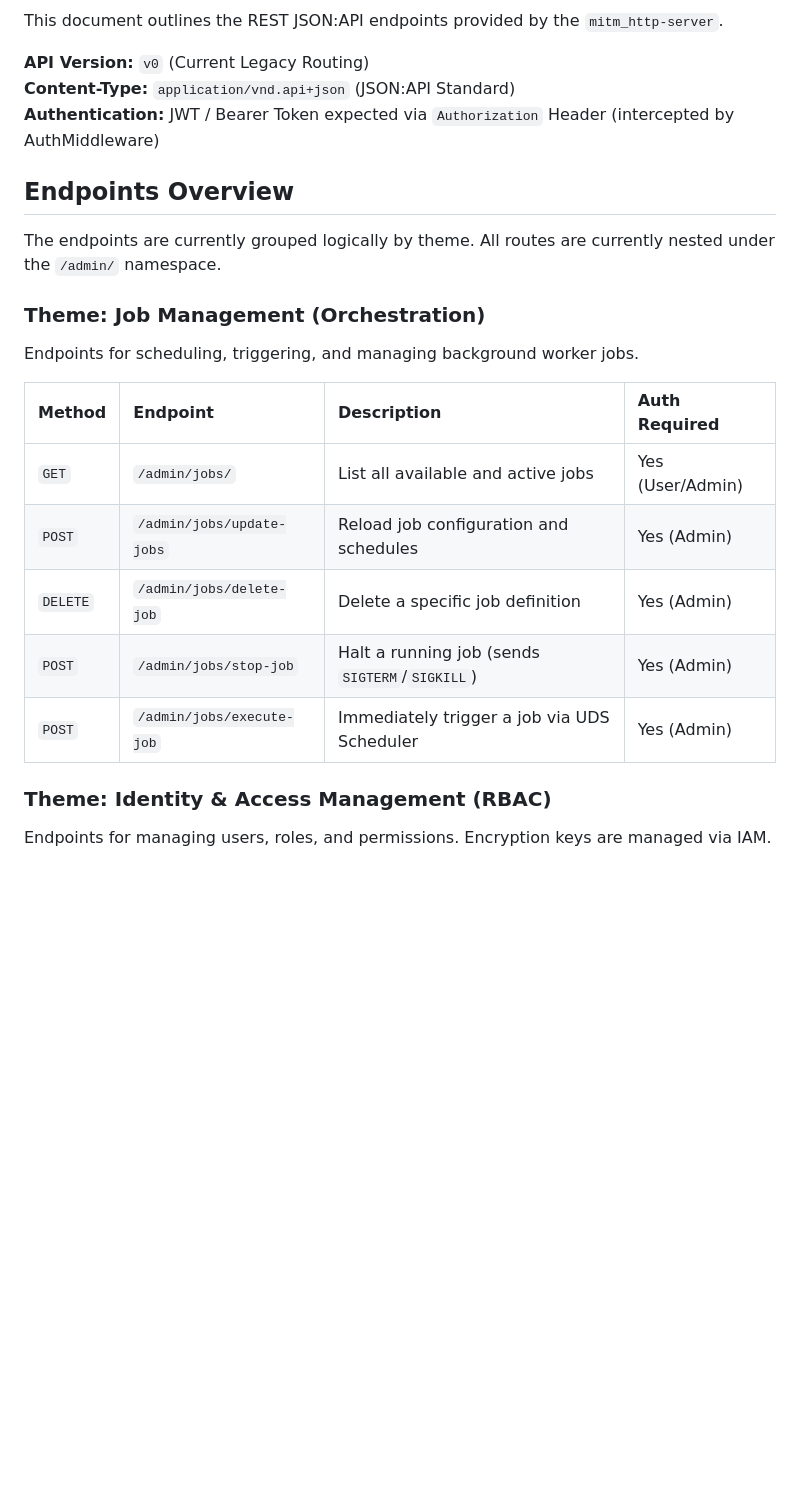
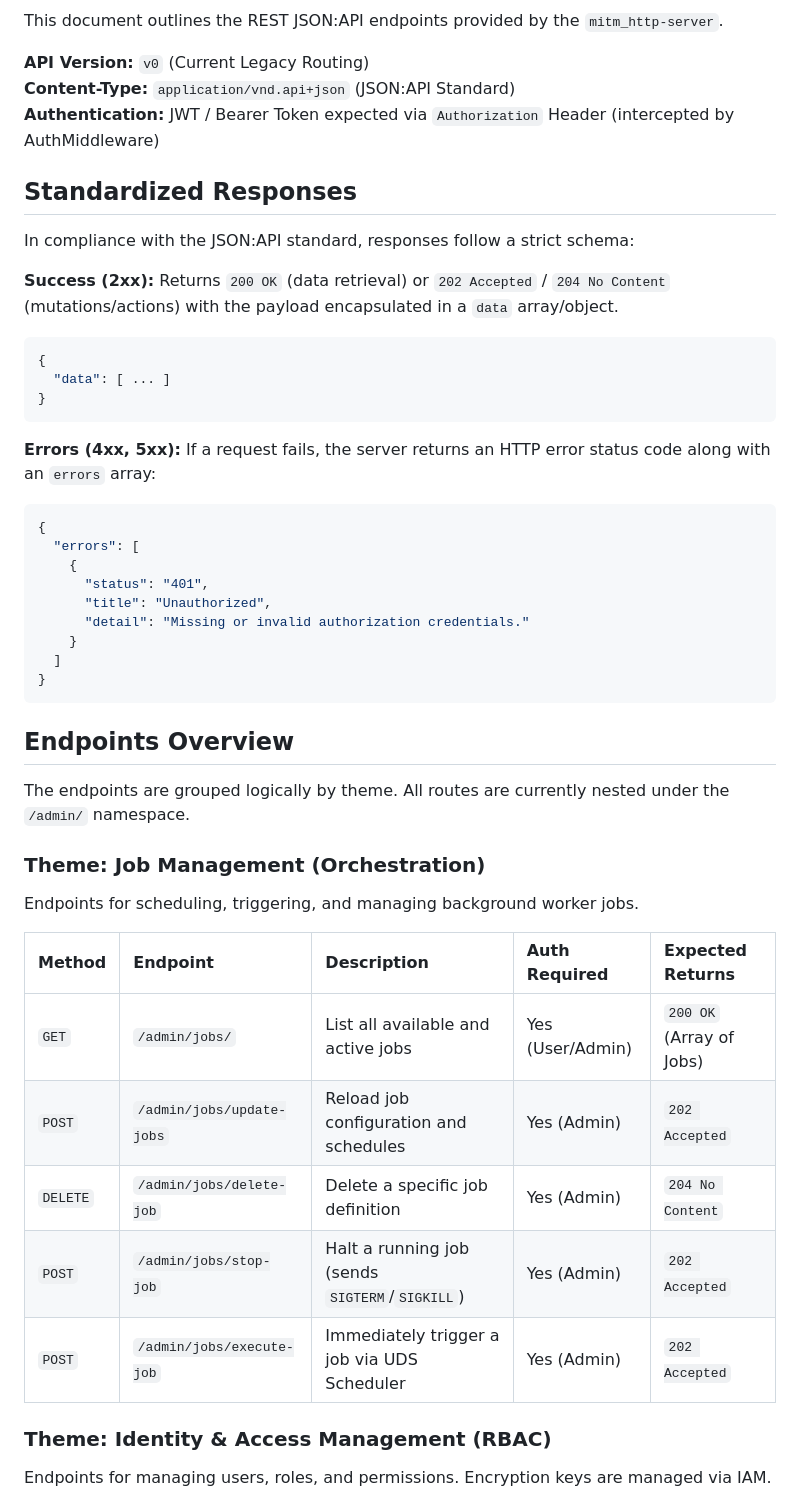
Before and after one commit to Zheng-Bote/mitm_core-layer, a Markdown page: mitm_http-server/docs/API.md, the part around one of its changes. Drawn GitHub-style; blank space fills up the shorter version.

````diff
--- a/mitm_http-server/docs/API.md
+++ b/mitm_http-server/docs/API.md
@@ -6,20 +6,46 @@ This document outlines the REST JSON:API endpoints provided by the `mitm_http-se
 **Content-Type:** `application/vnd.api+json` (JSON:API Standard)
 **Authentication:** JWT / Bearer Token expected via `Authorization` Header (intercepted by AuthMiddleware)
 
+## Standardized Responses
+
+In compliance with the JSON:API standard, responses follow a strict schema:
+
+**Success (2xx):**
+Returns `200 OK` (data retrieval) or `202 Accepted` / `204 No Content` (mutations/actions) with the payload encapsulated in a `data` array/object.
+```json
+{
+  "data": [ ... ]
+}
+```
+
+**Errors (4xx, 5xx):**
+If a request fails, the server returns an HTTP error status code along with an `errors` array:
+```json
+{
+  "errors": [
+    {
+      "status": "401",
+      "title": "Unauthorized",
+      "detail": "Missing or invalid authorization credentials."
+    }
+  ]
+}
+```
+
 ## Endpoints Overview
 
-The endpoints are currently grouped logically by theme. All routes are currently nested under the `/admin/` namespace.
+The endpoints are grouped logically by theme. All routes are currently nested under the `/admin/` namespace.
 
 ### Theme: Job Management (Orchestration)
 Endpoints for scheduling, triggering, and managing background worker jobs.
 
-| Method | Endpoint | Description | Auth Required |
-| :--- | :--- | :--- | :--- |
-| `GET` | `/admin/jobs/` | List all available and active jobs | Yes (User/Admin) |
-| `POST` | `/admin/jobs/update-jobs` | Reload job configuration and schedules | Yes (Admin) |
-| `DELETE`| `/admin/jobs/delete-job` | Delete a specific job definition | Yes (Admin) |
-| `POST` | `/admin/jobs/stop-job` | Halt a running job (sends `SIGTERM`/`SIGKILL`) | Yes (Admin) |
-| `POST` | `/admin/jobs/execute-job` | Immediately trigger a job via UDS Scheduler | Yes (Admin) |
+| Method | Endpoint | Description | Auth Required | Expected Returns |
+| :--- | :--- | :--- | :--- | :--- |
+| `GET` | `/admin/jobs/` | List all available and active jobs | Yes (User/Admin) | `200 OK` (Array of Jobs) |
+| `POST` | `/admin/jobs/update-jobs` | Reload job configuration and schedules | Yes (Admin) | `202 Accepted` |
+| `DELETE`| `/admin/jobs/delete-job` | Delete a specific job definition | Yes (Admin) | `204 No Content` |
+| `POST` | `/admin/jobs/stop-job` | Halt a running job (sends `SIGTERM`/`SIGKILL`) | Yes (Admin) | `202 Accepted` |
+| `POST` | `/admin/jobs/execute-job` | Immediately trigger a job via UDS Scheduler | Yes (Admin) | `202 Accepted` |
 
 ### Theme: Identity & Access Management (RBAC)
 Endpoints for managing users, roles, and permissions. Encryption keys are managed via IAM.
````
Also changed, not shown: other parts of mitm_http-server/docs/API.md (+34 -34 lines).
